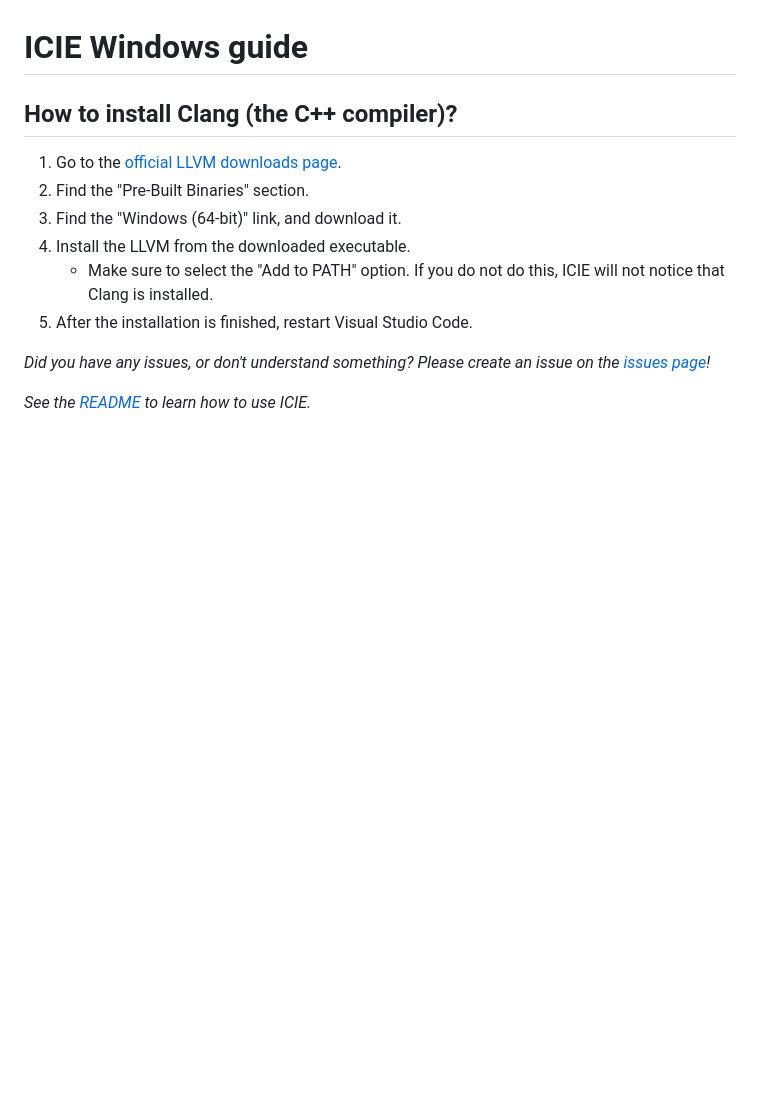
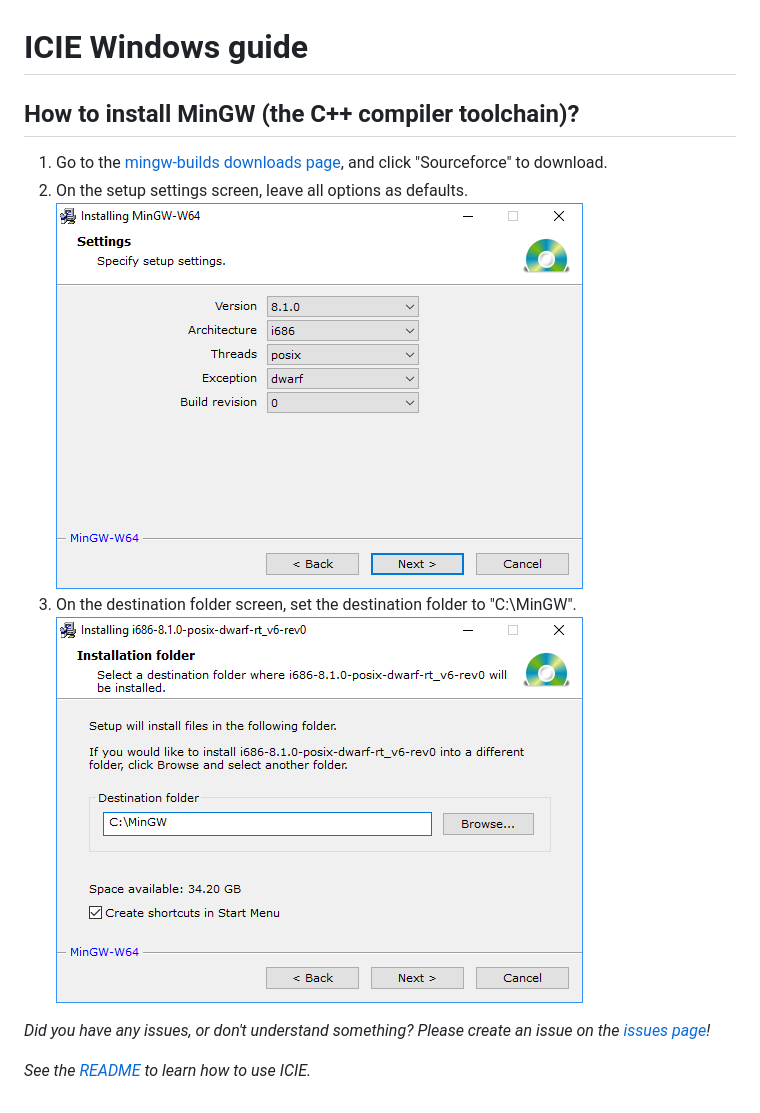
Before and after one commit to unneon/icie, a Markdown page: docs/WINDOWS.md, the part around the change. Rendered like a GitHub page; pictures changed too: docs/windows-mingw-1.png (added), docs/windows-mingw-2.png (added); blank space fills up the shorter version.

Commit message:
:pencil: Document MinGW installation

```diff
--- a/docs/WINDOWS.md
+++ b/docs/WINDOWS.md
@@ -1,13 +1,10 @@
 # ICIE Windows guide
 
-## How to install Clang (the C++ compiler)?
+## How to install MinGW (the C++ compiler toolchain)?
 
-1. Go to the [official LLVM downloads page](http://releases.llvm.org/download.html).
-2. Find the "Pre-Built Binaries" section.
-3. Find the "Windows (64-bit)" link, and download it.
-4. Install the LLVM from the downloaded executable.
-    - Make sure to select the "Add to PATH" option. If you do not do this, ICIE will not notice that Clang is installed.
-5. After the installation is finished, restart Visual Studio Code.
+1. Go to the [mingw-builds downloads page](http://mingw-w64.org/doku.php/download/mingw-builds), and click "Sourceforce" to download.
+2. On the setup settings screen, leave all options as defaults. ![((A screenshot of all options left as defaults)](windows-mingw-1.png)
+3. On the destination folder screen, set the destination folder to "C:\MinGW". ![(A screenshot of the destination folder set to "C:\MinGW")](windows-mingw-2.png)
 
 *Did you have any issues, or don't understand something? Please create an issue on the [issues page](https://github.com/pustaczek/icie/issues)!*
 
```
